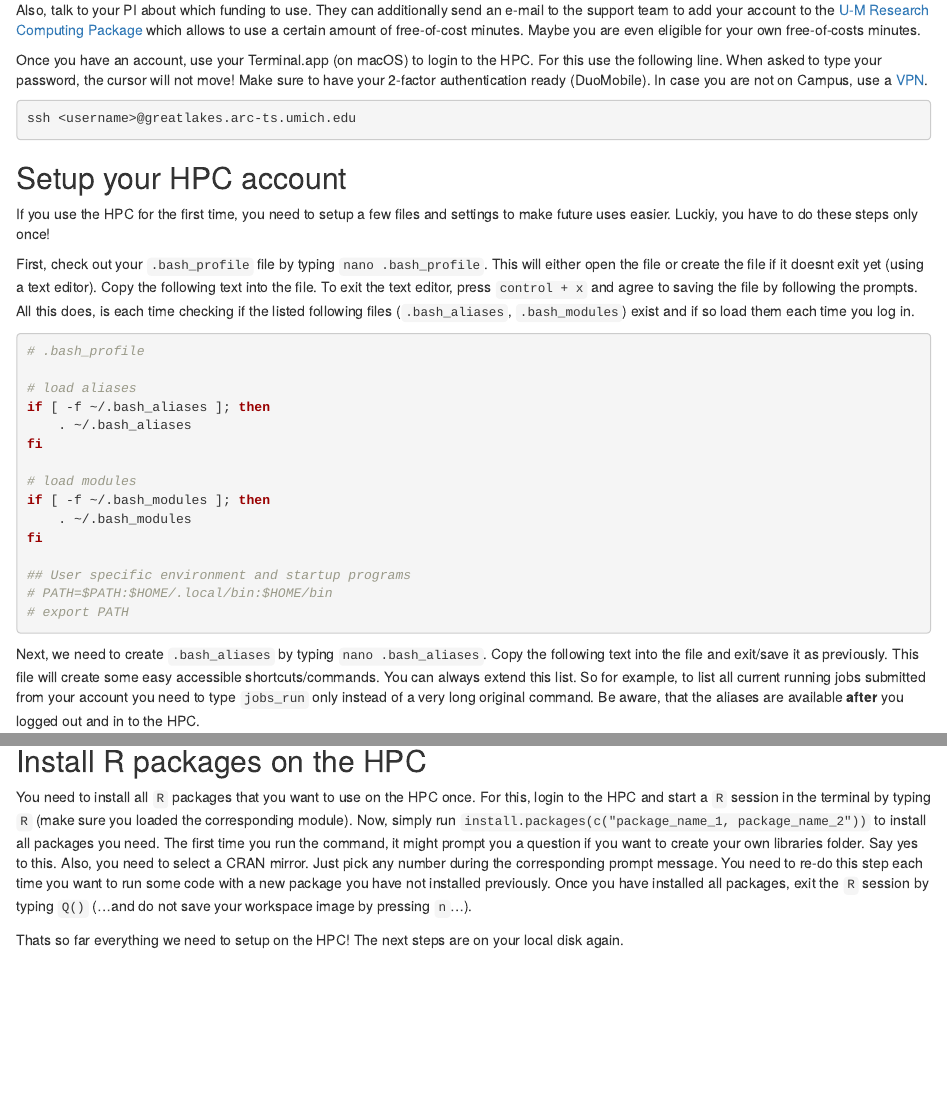
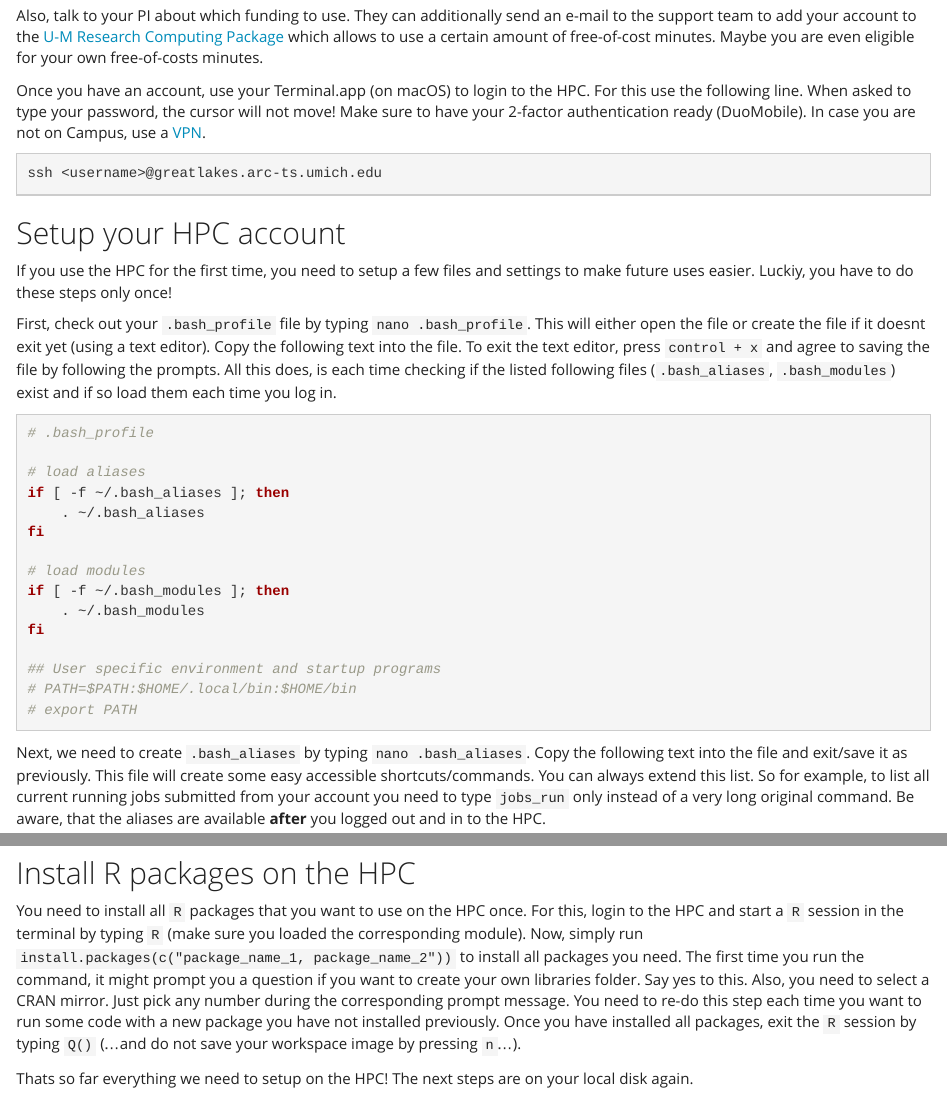
Before and after one commit to Allgeier-Lab/great-lakes-hpc, an R Markdown document (index.Rmd): the page in a window 1100 px wide, from 290 px down before the commit and from 310 px down after it, so that both start at the same text, and a second part further down, joined at a grey line. Rendered offline with R 4.5, knitr and Pandoc, with nearby package versions; drawn as R Markdown's standard HTML page in place of the format the file asks for; badge pictures from the web are left out.

Commit message:
Update index.Rmd

```diff
--- a/index.Rmd
+++ b/index.Rmd
@@ -5,7 +5,7 @@ author:
   - Maximilian H.K. Hesselbarth
 output:
   html_document:
-    theme: sketchy
+    theme: yeti
 date: "`r Sys.Date()`"
 ---
 
```
